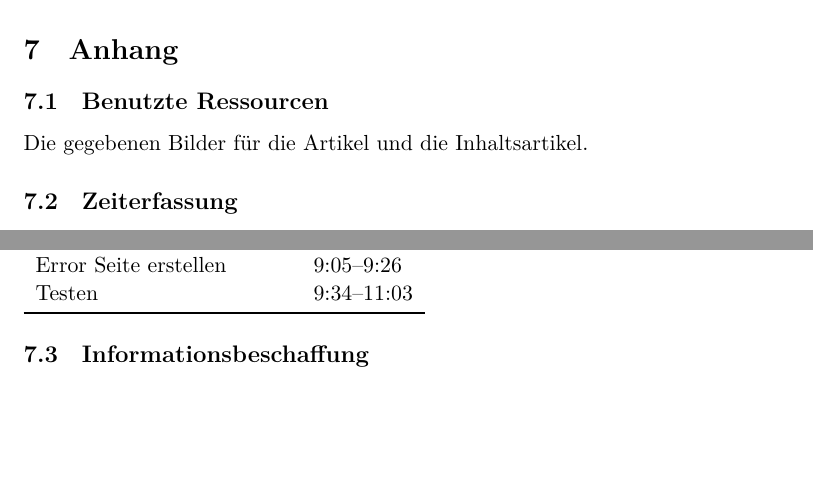
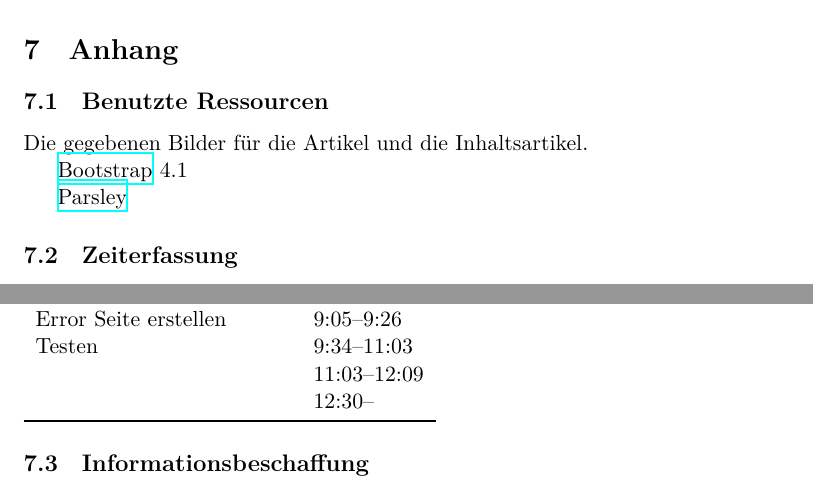
Before and after one commit to Marco-Selenati/happy-writer, a LaTeX paper (doc/tex/main.tex): two parts of pages 14 and 16 of 18 before the commit and two parts of pages 14 and 17 of 18 after it, joined at a grey line, cut so that both start at the same text, the shorter picture padded with empty space. Compiled offline with XeLaTeX.

Commit message:
Added dependencies to ressources.

```diff
--- a/doc/tex/main.tex
+++ b/doc/tex/main.tex
@@ -538,6 +538,10 @@ ASIN B00FCDHDAA
 
 Die gegebenen Bilder für die Artikel und die Inhaltsartikel.
 
+\href{https://getbootstrap.com/docs/4.1/getting-started/introduction/}{Bootstrap} 4.1
+
+\href{http://parsleyjs.org/doc/index.html/}{Parsley}
+
 \subsection{Zeiterfassung}
 
 \subsubsection{2 Juli 2018}
@@ -671,6 +675,8 @@ Beschreibung & Zeit \\
 Dokumentation verbessern & 8:00--9:05 \\
 Error Seite erstellen & 9:05--9:26 \\
 Testen & 9:34--11:03 \\
+ & 11:03--12:09 \\
+ & 12:30-- \\
 \bottomrule
 \end{tabular}
 
```
Also changed, not shown: doc/tex/main.pdf.
